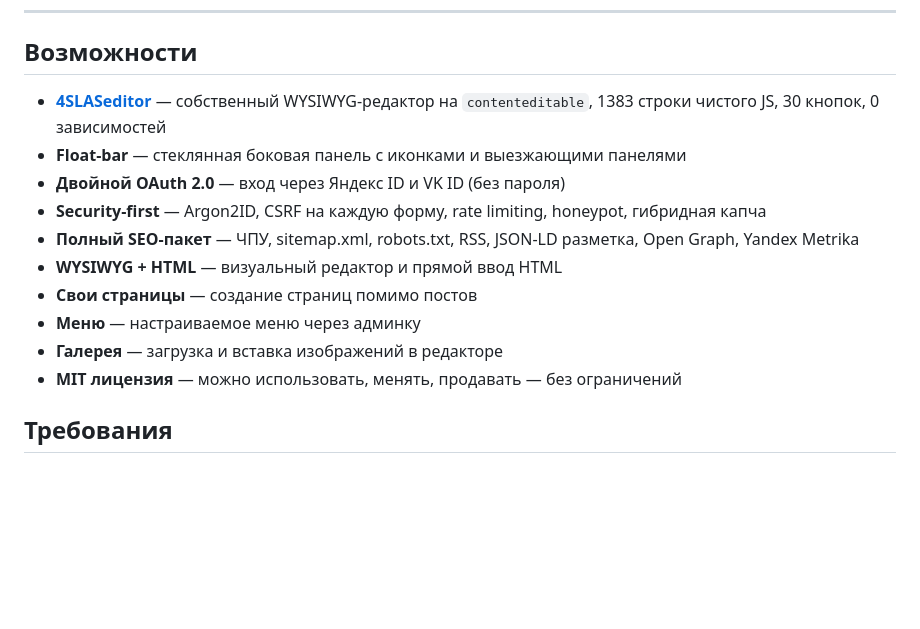
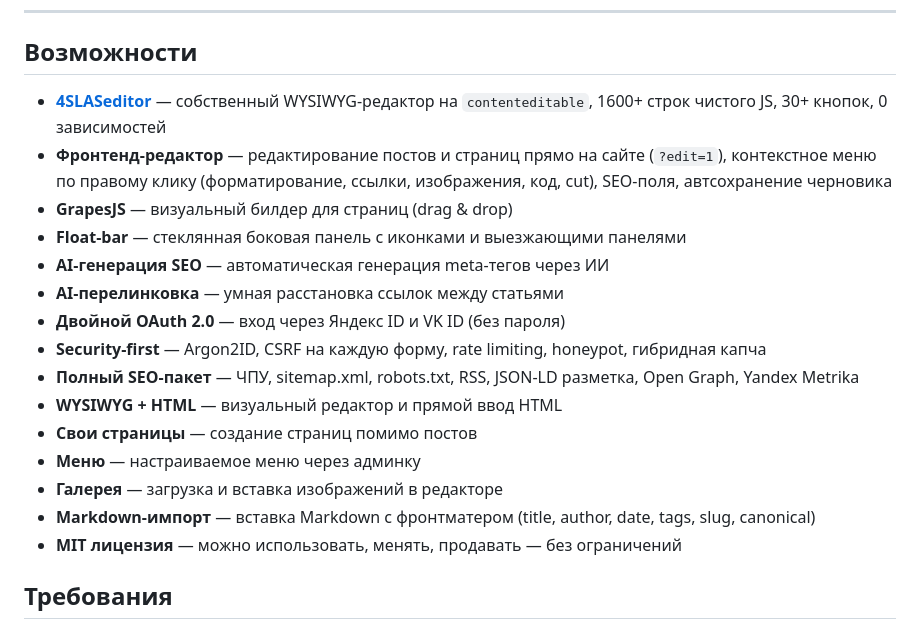
Before and after one commit to time404rm/4SLAS-cms, a Markdown page: README.md, the part around the change. GitHub-like rendering; blank space fills up the shorter version.

Commit message:
update README: frontend editor, GrapesJS, AI features, context menu, Markdown import

```diff
--- a/README.md
+++ b/README.md
@@ -20,8 +20,12 @@
 
 ## Возможности
 
-- **[4SLASeditor](https://github.com/time404rm/4SLASeditor)** — собственный WYSIWYG-редактор на `contenteditable`, 1383 строки чистого JS, 30 кнопок, 0 зависимостей
+- **[4SLASeditor](https://github.com/time404rm/4SLASeditor)** — собственный WYSIWYG-редактор на `contenteditable`, 1600+ строк чистого JS, 30+ кнопок, 0 зависимостей
+- **Фронтенд-редактор** — редактирование постов и страниц прямо на сайте (`?edit=1`), контекстное меню по правому клику (форматирование, ссылки, изображения, код, cut), SEO-поля, автсохранение черновика
+- **GrapesJS** — визуальный билдер для страниц (drag & drop)
 - **Float-bar** — стеклянная боковая панель с иконками и выезжающими панелями
+- **AI-генерация SEO** — автоматическая генерация meta-тегов через ИИ
+- **AI-перелинковка** — умная расстановка ссылок между статьями
 - **Двойной OAuth 2.0** — вход через Яндекс ID и VK ID (без пароля)
 - **Security-first** — Argon2ID, CSRF на каждую форму, rate limiting, honeypot, гибридная капча
 - **Полный SEO-пакет** — ЧПУ, sitemap.xml, robots.txt, RSS, JSON-LD разметка, Open Graph, Yandex Metrika
@@ -29,6 +33,7 @@
 - **Свои страницы** — создание страниц помимо постов
 - **Меню** — настраиваемое меню через админку
 - **Галерея** — загрузка и вставка изображений в редакторе
+- **Markdown-импорт** — вставка Markdown с фронтматером (title, author, date, tags, slug, canonical)
 - **MIT лицензия** — можно использовать, менять, продавать — без ограничений
 
 ## Требования
```
